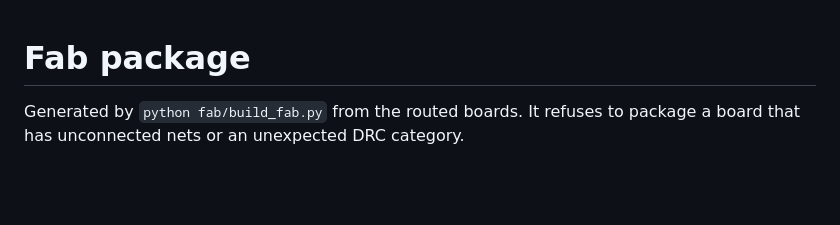
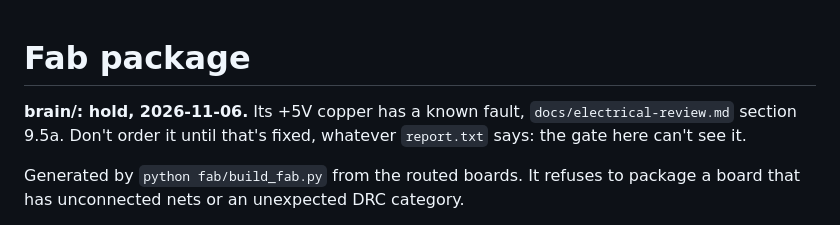
Before and after one commit to jessiepullaro414/Cluster, a Markdown page: fab/README.md, the part around the change. Drawn GitHub-style; blank space fills up the shorter version.

```diff
--- a/fab/README.md
+++ b/fab/README.md
@@ -1,4 +1,6 @@
 # Fab package
+
+**brain/: hold, 2026-11-06.** Its +5V copper has a known fault, `docs/electrical-review.md` section 9.5a. Don't order it until that's fixed, whatever `report.txt` says: the gate here can't see it.
 
 Generated by `python fab/build_fab.py` from the routed boards. It refuses to package a board that has unconnected nets or an unexpected DRC category.
 
```
Also changed, not shown: docs/audio-and-usb.md (+3 -1 lines), docs/electrical-review.md (+3 -1 lines).
